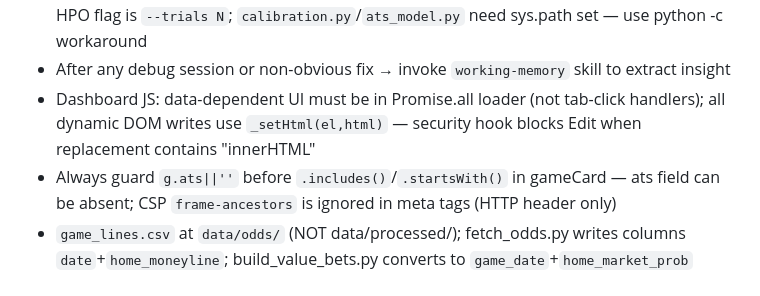
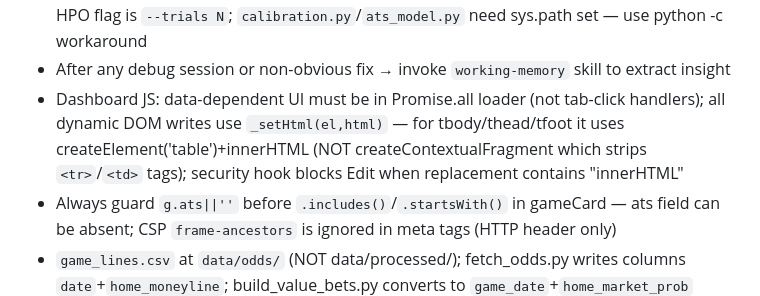
Before and after one commit to SpencerGoss/nba-analytics-project, a Markdown page: CLAUDE.md, the part around one of its changes. Drawn GitHub-style.

```diff
--- a/CLAUDE.md
+++ b/CLAUDE.md
@@ -39,7 +39,7 @@ Runs on Windows 11. Shell: Git Bash. Use forward slashes in paths. Activate venv
 - CLV formula: `clv = opening_spread - closing_spread` (positive = better line than closing); do NOT invert; `closing_spread` is NULL in DB until game closes — always guard with `pd.isna()` before `float()` cast
 - Dashboard: always use `.venv/Scripts/python.exe` for ML scripts (lacks optuna/lightgbm); HPO flag is `--trials N`; `calibration.py`/`ats_model.py` need sys.path set — use python -c workaround
 - After any debug session or non-obvious fix → invoke `working-memory` skill to extract insight
-- Dashboard JS: data-dependent UI must be in Promise.all loader (not tab-click handlers); all dynamic DOM writes use `_setHtml(el,html)` — security hook blocks Edit when replacement contains "innerHTML"
+- Dashboard JS: data-dependent UI must be in Promise.all loader (not tab-click handlers); all dynamic DOM writes use `_setHtml(el,html)` — for tbody/thead/tfoot it uses createElement('table')+innerHTML (NOT createContextualFragment which strips `<tr>`/`<td>` tags); security hook blocks Edit when replacement contains "innerHTML"
 - Always guard `g.ats||''` before `.includes()`/`.startsWith()` in gameCard — ats field can be absent; CSP `frame-ancestors` is ignored in meta tags (HTTP header only)
 - `game_lines.csv` at `data/odds/` (NOT data/processed/); fetch_odds.py writes columns `date`+`home_moneyline`; build_value_bets.py converts to `game_date`+`home_market_prob`
 - `player_stats.csv` stores season TOTALS — divide by `gp` before projections; Step 7 calls all 29 builders; deploy: `python update.py` then `git add dashboard/data/ && git push`
```
Also changed, not shown: other parts of CLAUDE.md (+1 -1 lines), PROJECT_JOURNAL.md (+30 -0 lines), WORKING_NOTES.md (+6 -3 lines).
